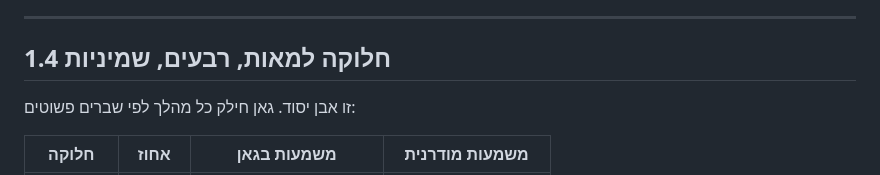
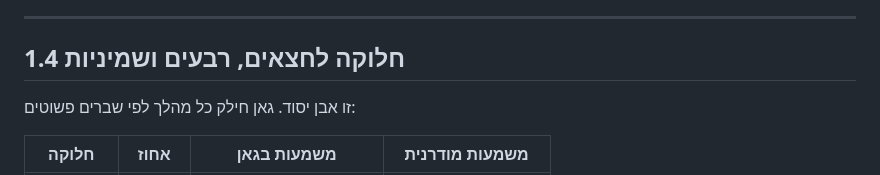
Before and after one commit to ALKOM9/ALKOM9, a Markdown page: gann-course/01-yesodot-gann.md, the part around the change. Drawn GitHub-style.

Commit message:
Fix Hebrew typo in Module 1 section 1.4 title
Changed "מאות" (hundreds) to "חצאים" (halves). Gann's price divisions
are halves, quarters, and eighths — "hundreds" was a wording error.

https://claude.ai/code/session_012ptpAgD9UgXwF84sz3VtCm

```diff
--- a/gann-course/01-yesodot-gann.md
+++ b/gann-course/01-yesodot-gann.md
@@ -66,7 +66,7 @@
 
 ---
 
-## 1.4 חלוקה למאות, רבעים, שמיניות
+## 1.4 חלוקה לחצאים, רבעים ושמיניות
 
 זו אבן יסוד. גאן חילק כל מהלך לפי שברים פשוטים:
 
```
